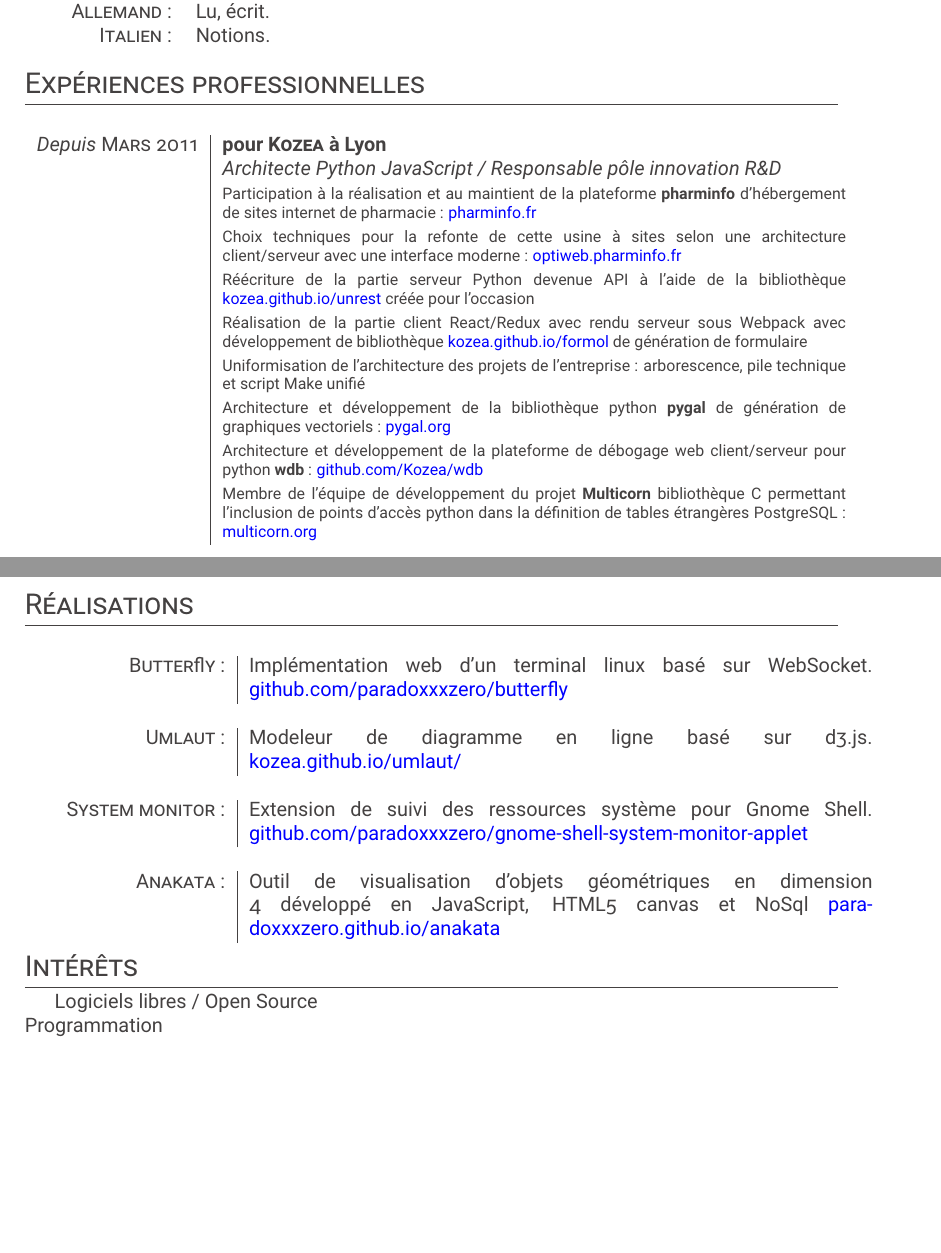
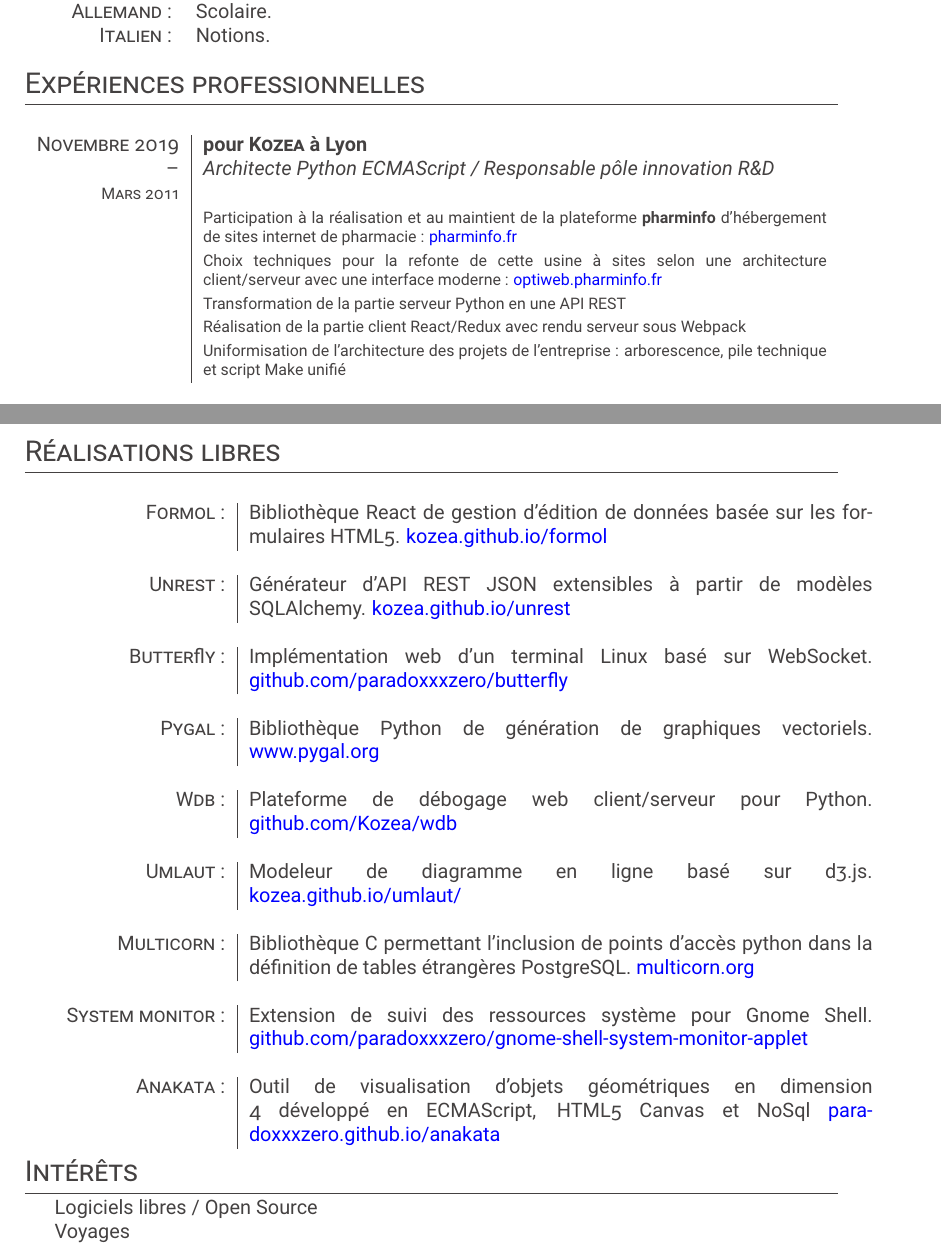
Before and after one commit to paradoxxxzero/resume, a LaTeX CV (cv.tex): two parts of pages 1 and 3 of 3, joined at a grey line, cut at the place of the change, the shorter picture padded with empty space. Compiled offline with pdfLaTeX.

Commit message:
Various improvements

```diff
--- a/cv.tex
+++ b/cv.tex
@@ -56,23 +58,22 @@
   2009 − 2006  & INSA de Lyon Second Cycle département Informatique. \\
   2006 − 2004  & INSA de Lyon Premier Cycle. \\
   \textsc{Anglais :}    & Lu, parlé, écrit. \\
-  \textsc{Allemand :}   & Lu, écrit. \\
+  \textsc{Allemand :}   & Scolaire. \\
   \textsc{Italien :}    & Notions. \\
 \end{tabular} \\
 
 \section{Expériences professionnelles}
 \begin{supertabular}{r|p{11cm}}
   \multicolumn{2}{c}{} \\
-  \emph{Depuis} \textsc{Mars} 2011  & \textbf{pour \textsc{Kozea} à Lyon} \\
-  & \emph{Architecte Python JavaScript / Responsable pôle innovation R\&D} \\
+  \textsc{Novembre} 2019  & \textbf{pour \textsc{Kozea} à Lyon} \\
+  -- & \emph{Architecte Python ECMAScript / Responsable pôle innovation R\&D} \\
+  \footnotesize{\textsc{Mars} 2011} \\
   & \footnotesize{Participation à la réalisation et au maintient de la plateforme \textbf{pharminfo} d’hébergement de sites internet de pharmacie : \href{https://www.pharminfo.fr}{pharminfo.fr}} \\
   & \footnotesize{Choix techniques pour la refonte de cette usine à sites selon une architecture client/serveur avec une interface moderne : \href{https://optiweb.pharminfo.fr}{optiweb.pharminfo.fr}} \\
-  & \footnotesize{Réécriture de la partie serveur Python devenue API à l’aide de la bibliothèque \href{https://kozea.github.io/unrest/}{kozea.github.io/unrest} créée pour l’occasion} \\
-  & \footnotesize{Réalisation de la partie client React/Redux avec rendu serveur sous Webpack avec développement de bibliothèque \href{https://kozea.github.io/formol/}{kozea.github.io/formol} de génération de formulaire} \\
+  & \footnotesize{Transformation de la partie serveur Python en une API REST} \\
+  & \footnotesize{Réalisation de la partie client React/Redux avec rendu serveur sous Webpack} \\
   & \footnotesize{Uniformisation de l’architecture des projets de l’entreprise : arborescence, pile technique et script Make unifié} \\
-  & \footnotesize{Architecture et développement de la bibliothèque python \textbf{pygal} de génération de graphiques vectoriels : \href{http://www.pygal.org/en/stable/}{pygal.org}} \\
-  & \footnotesize{Architecture et développement de la plateforme de débogage web client/serveur pour python \textbf{wdb} : \href{https://github.com/Kozea/wdb}{github.com/Kozea/wdb}} \\
-  & \footnotesize{Membre de l’équipe de développement du projet \textbf{Multicorn} bibliothèque C permettant l’inclusion de points d'accès python dans la définition de tables étrangères PostgreSQL : \href{https://multicorn.org/}{multicorn.org}} \\
+
 
 
   \multicolumn{2}{c}{} \\
@@ -125,24 +126,38 @@
 
 \end{supertabular} \\
 
-\section{Réalisations}
+\section{Réalisations libres}
 
 \begin{tabular}{r|p{11cm}}
   \multicolumn{2}{c}{} \\
-  \textsc{Butterfly :} &  Implémentation web d'un terminal linux basé sur WebSocket. \href{https://github.com/paradoxxxzero/butterfly}{github.com/paradoxxxzero/butterfly}\\
+  \textsc{Formol :} & Bibliothèque React de gestion d’édition de données basée sur les formulaires HTML5. \href{https://kozea.github.io/formol/}{kozea.github.io/formol} \\
+
+  \multicolumn{2}{c}{} \\
+  \textsc{Unrest :} & Générateur d'API REST JSON extensibles à partir de modèles SQLAlchemy. \href{https://kozea.github.io/unrest/}{kozea.github.io/unrest} \\
+
+  \multicolumn{2}{c}{} \\
+  \textsc{Butterfly :} & Implémentation web d'un terminal Linux basé sur WebSocket. \href{https://github.com/paradoxxxzero/butterfly}{github.com/paradoxxxzero/butterfly} \\
+
+  \multicolumn{2}{c}{} \\
+  \textsc{Pygal :} & Bibliothèque Python de génération de graphiques vectoriels. \href{http://www.pygal.org/}{www.pygal.org} \\
+
+  \multicolumn{2}{c}{} \\
+  \textsc{Wdb :} & Plateforme de débogage web client/serveur pour Python. \href{https://github.com/Kozea/wdb}{github.com/Kozea/wdb} \\
 
   \multicolumn{2}{c}{} \\
   \textsc{Umlaut :} & Modeleur de diagramme en ligne basé sur d3.js. \href{http://kozea.github.io/umlaut/}{kozea.github.io/umlaut/} \\
 
   \multicolumn{2}{c}{} \\
+  \textsc{Multicorn :} & Bibliothèque C permettant l’inclusion de points d'accès python dans la définition de tables étrangères PostgreSQL. \href{https://multicorn.org/}{multicorn.org} \\
+
+  \multicolumn{2}{c}{} \\
   \textsc{System monitor :} & Extension de suivi des ressources système pour Gnome Shell. \href{https://github.com/paradoxxxzero/gnome-shell-system-monitor-applet}{github.com/paradoxxxzero/gnome-shell-system-monitor-applet} \\
 
   \multicolumn{2}{c}{} \\
-  \textsc{Anakata :} & Outil de visualisation d’objets géométriques en dimension 4 développé en JavaScript, HTML5 canvas et NoSql \href{http://paradoxxxzero.github.io/anakata/}{paradoxxxzero.github.io/anakata} \\
-
+  \textsc{Anakata :} & Outil de visualisation d’objets géométriques en dimension 4 développé en ECMAScript, HTML5 Canvas et NoSql \href{http://paradoxxxzero.github.io/anakata/}{paradoxxxzero.github.io/anakata} \\
 \end{tabular}
 
 \section{Intérêts}
-Logiciels libres / Open Source \\
-Programmation
+  \par{Logiciels libres / Open Source}
+  \par{Voyages}
 \end{document}
```
Also changed, not shown: cv.pdf, cv.tex (10 more changed lines), 1 other file.
